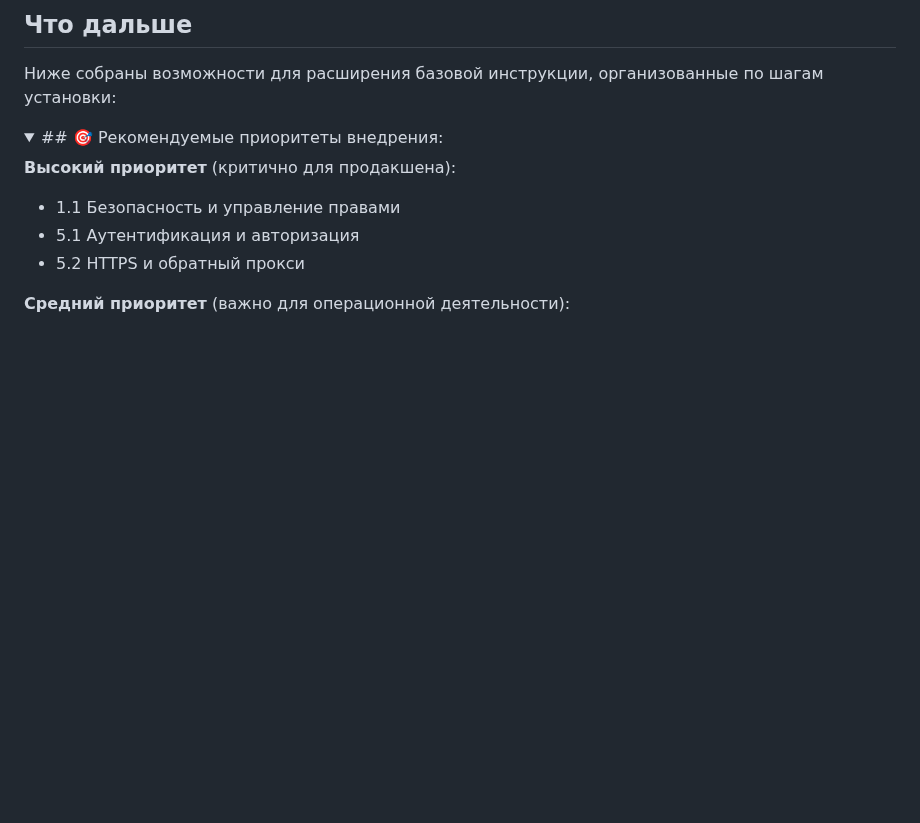
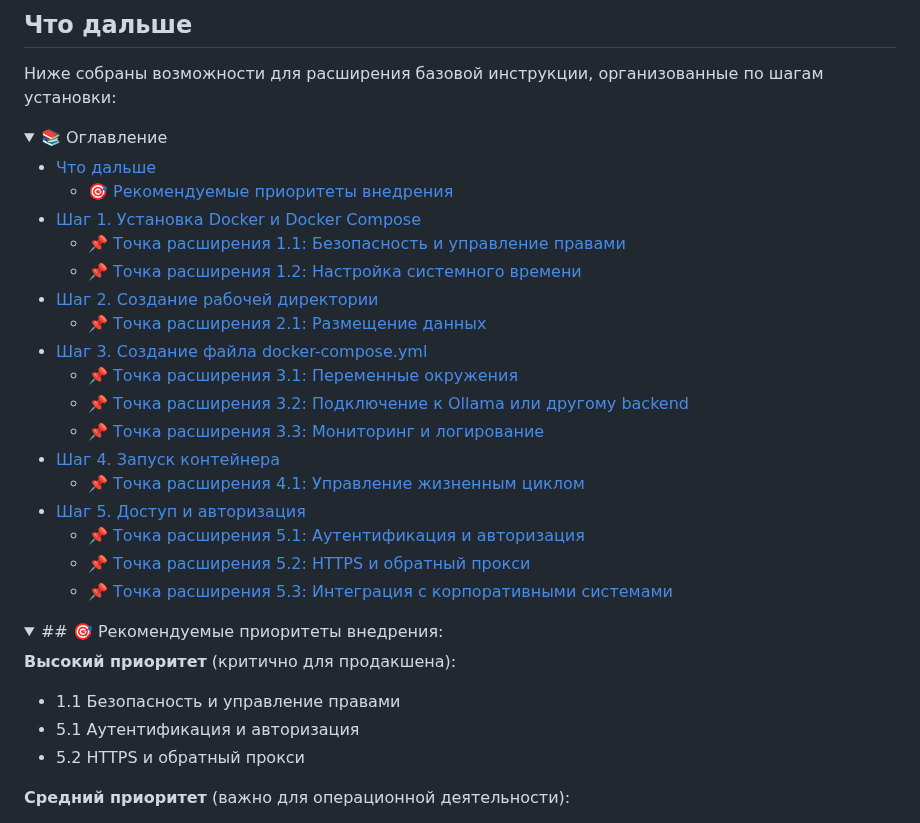
Before and after one commit to PavelAIM/demo-repository-docs, a Markdown page: inst-hbr-0-1-next-steps.md, the part around one of its changes. Drawn GitHub-style; folded sections open; blank space fills up the shorter version.

```diff
--- a/inst-hbr-0-1-next-steps.md
+++ b/inst-hbr-0-1-next-steps.md
@@ -1,3 +1,24 @@
 
 ## Что дальше
 Ниже собраны возможности для расширения базовой инструкции, организованные по шагам установки:
+<details>
+  <summary>📚 Оглавление</summary>
+
+- [Что дальше](#что-дальше)
+  - [🎯 Рекомендуемые приоритеты внедрения](#-рекомендуемые-приоритеты-внедрения)
+- [Шаг 1. Установка Docker и Docker Compose](#шаг-1-установка-docker-и-docker-compose)
+  - [📌 Точка расширения 1.1: Безопасность и управление правами](#точка-расширения-11-безопасность-и-управление-правами)
+  - [📌 Точка расширения 1.2: Настройка системного времени](#точка-расширения-12-настройка-системного-времени)
+- [Шаг 2. Создание рабочей директории](#шаг-2-создание-рабочей-директории)
+  - [📌 Точка расширения 2.1: Размещение данных](#точка-расширения-21-размещение-данных)
+- [Шаг 3. Создание файла docker-compose.yml](#шаг-3-создание-файла-docker-composeyml)
+  - [📌 Точка расширения 3.1: Переменные окружения](#точка-расширения-31-переменные-окружения)
+  - [📌 Точка расширения 3.2: Подключение к Ollama или другому backend](#точка-расширения-32-подключение-к-ollama-или-другому-backend)
+  - [📌 Точка расширения 3.3: Мониторинг и логирование](#точка-расширения-33-мониторинг-и-логирование)
+- [Шаг 4. Запуск контейнера](#шаг-4-запуск-контейнера)
+  - [📌 Точка расширения 4.1: Управление жизненным циклом](#точка-расширения-41-управление-жизненным-циклом)
+- [Шаг 5. Доступ и авторизация](#шаг-5-доступ-и-авторизация)
+  - [📌 Точка расширения 5.1: Аутентификация и авторизация](#точка-расширения-51-аутентификация-и-авторизация)
+  - [📌 Точка расширения 5.2: HTTPS и обратный прокси](#точка-расширения-52-https-и-обратный-прокси)
+  - [📌 Точка расширения 5.3: Интеграция с корпоративными системами](#точка-расширения-53-интеграция-с-корпоративными-системами)
+
```
Also changed, not shown: other parts of inst-hbr-0-1-next-steps.md (+1 -0 lines).
